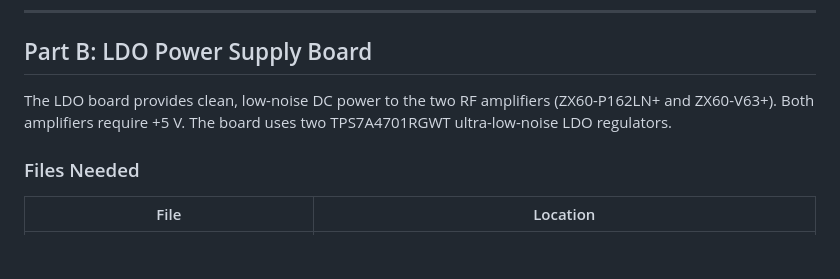
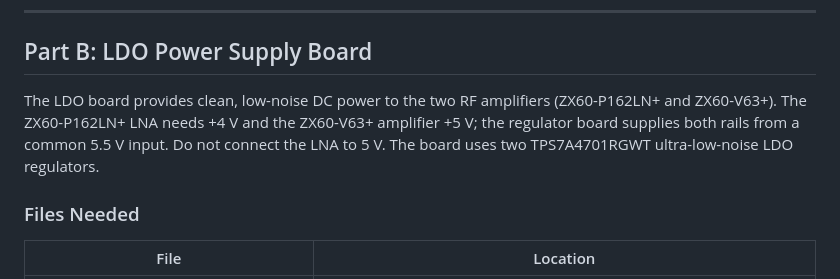
Before and after one commit to AlpGoXd/mergen-21, a Markdown page: docs/lab-manual-02-build.md, the part around the change. Rendered like a GitHub page; blank space fills up the shorter version.

Commit message:
[task 12] State LNA 4 V and ZX60-V63+ 5 V supplies
Co-Authored-By: Claude Opus 5.5 <noreply@anthropic.com>

```diff
--- a/docs/lab-manual-02-build.md
+++ b/docs/lab-manual-02-build.md
@@ -111,7 +111,7 @@ Before any RF measurement, verify:
 
 ## Part B: LDO Power Supply Board
 
-The LDO board provides clean, low-noise DC power to the two RF amplifiers (ZX60-P162LN+ and ZX60-V63+). Both amplifiers require +5 V. The board uses two TPS7A4701RGWT ultra-low-noise LDO regulators.
+The LDO board provides clean, low-noise DC power to the two RF amplifiers (ZX60-P162LN+ and ZX60-V63+). The ZX60-P162LN+ LNA needs +4 V and the ZX60-V63+ amplifier +5 V; the regulator board supplies both rails from a common 5.5 V input. Do not connect the LNA to 5 V. The board uses two TPS7A4701RGWT ultra-low-noise LDO regulators.
 
 ### Files Needed
 
```
Also changed, not shown: docs/lab-manual-03-measure.md (+4 -4 lines), docs/lab-manual-04-observe.md (+1 -1 lines).
